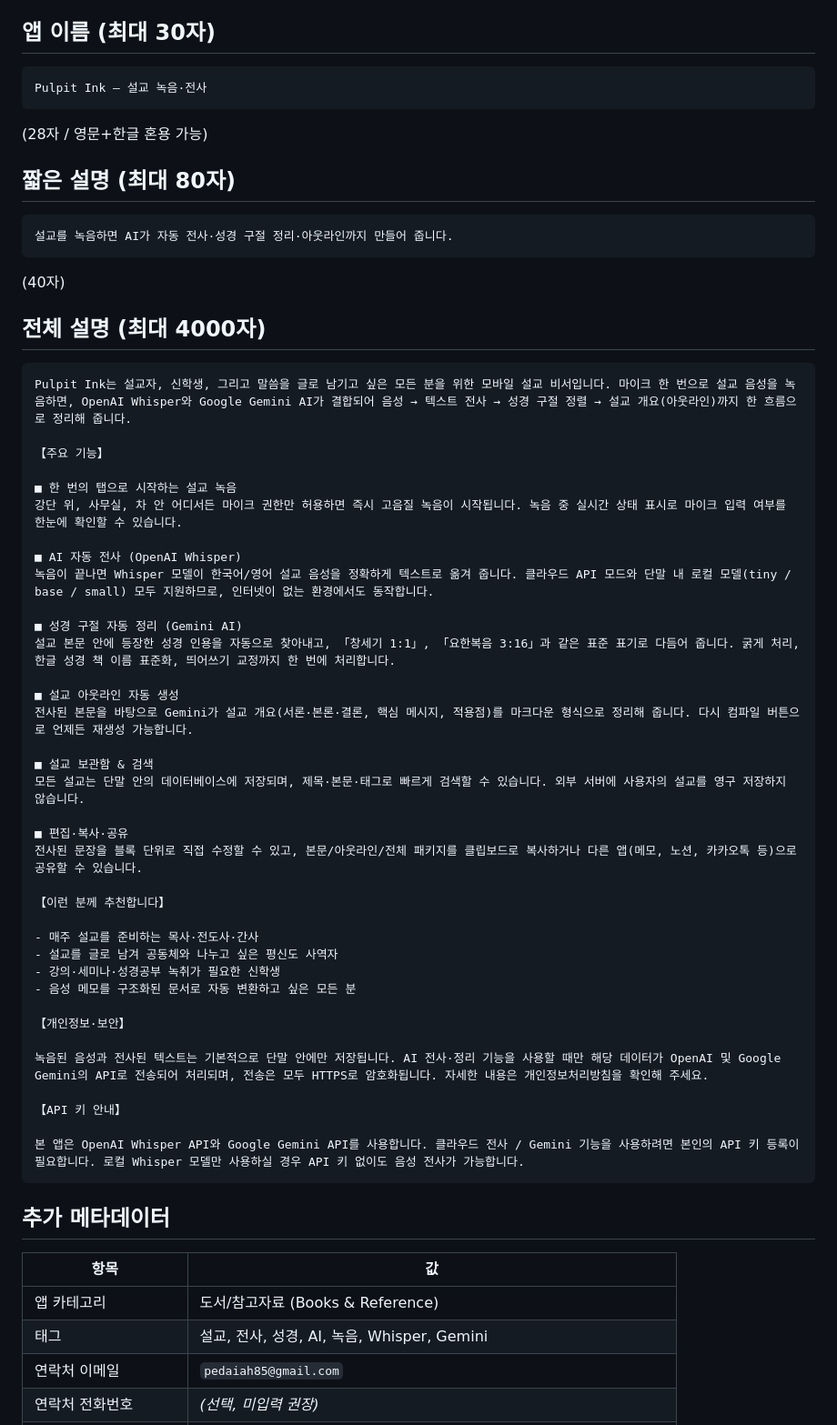
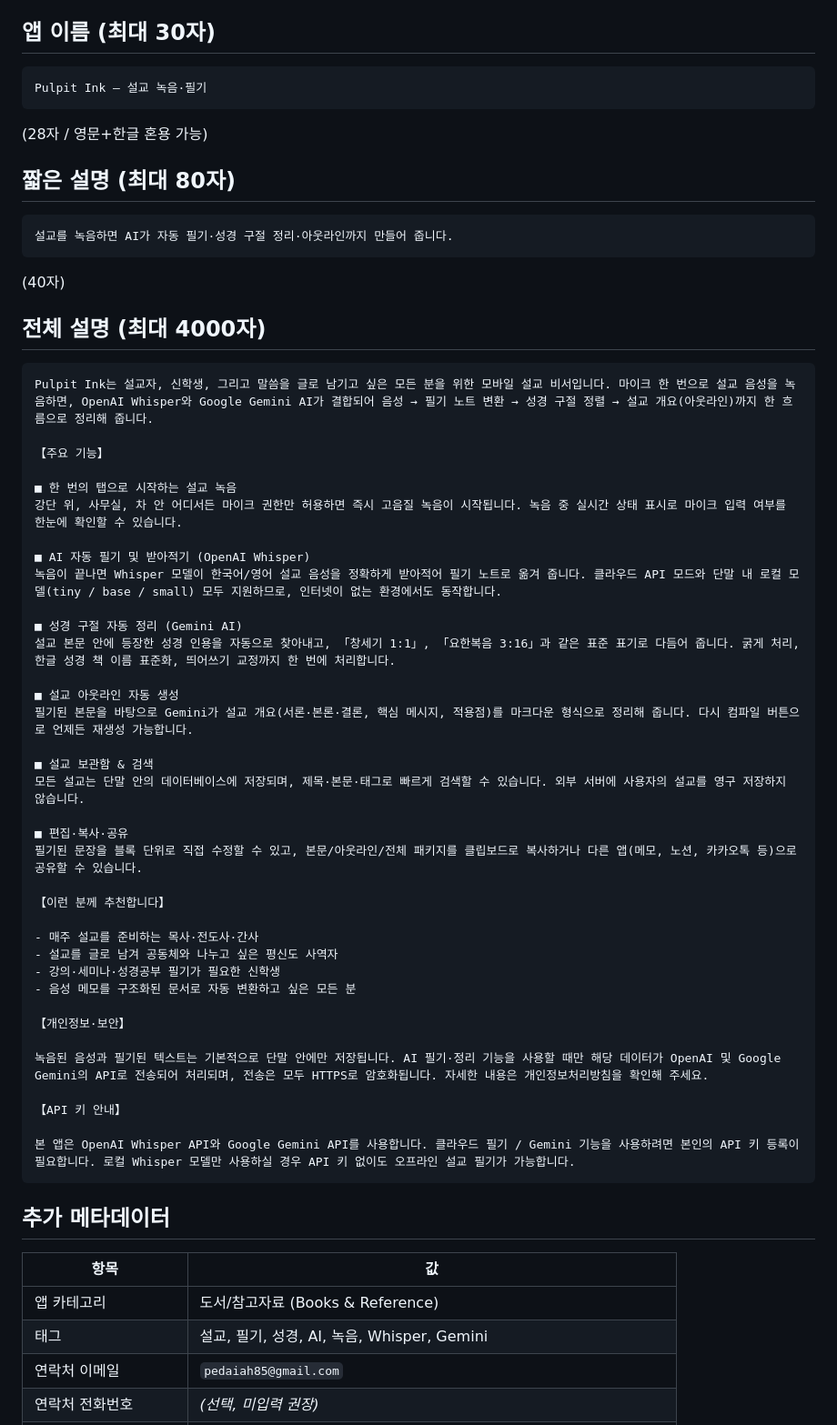
Before and after one commit to jeiel85/pulput-ink-android, a Markdown page: play-console/store-listing-ko.md, the part around the change. Shown at 91% size. GitHub-like rendering.

Commit message:
Update Play Store Korean store listing metadata to use warm terminology

````diff
--- a/play-console/store-listing-ko.md
+++ b/play-console/store-listing-ko.md
@@ -5,7 +5,7 @@
 ## 앱 이름 (최대 30자)
 
 ```
-Pulpit Ink — 설교 녹음·전사
+Pulpit Ink — 설교 녹음·필기
 ```
 
 (28자 / 영문+한글 혼용 가능)
@@ -13,7 +13,7 @@ Pulpit Ink — 설교 녹음·전사
 ## 짧은 설명 (최대 80자)
 
 ```
-설교를 녹음하면 AI가 자동 전사·성경 구절 정리·아웃라인까지 만들어 줍니다.
+설교를 녹음하면 AI가 자동 필기·성경 구절 정리·아웃라인까지 만들어 줍니다.
 ```
 
 (40자)
@@ -21,42 +21,42 @@ Pulpit Ink — 설교 녹음·전사
 ## 전체 설명 (최대 4000자)
 
 ```
-Pulpit Ink는 설교자, 신학생, 그리고 말씀을 글로 남기고 싶은 모든 분을 위한 모바일 설교 비서입니다. 마이크 한 번으로 설교 음성을 녹음하면, OpenAI Whisper와 Google Gemini AI가 결합되어 음성 → 텍스트 전사 → 성경 구절 정렬 → 설교 개요(아웃라인)까지 한 흐름으로 정리해 줍니다.
+Pulpit Ink는 설교자, 신학생, 그리고 말씀을 글로 남기고 싶은 모든 분을 위한 모바일 설교 비서입니다. 마이크 한 번으로 설교 음성을 녹음하면, OpenAI Whisper와 Google Gemini AI가 결합되어 음성 → 필기 노트 변환 → 성경 구절 정렬 → 설교 개요(아웃라인)까지 한 흐름으로 정리해 줍니다.
 
 【주요 기능】
 
 ■ 한 번의 탭으로 시작하는 설교 녹음
 강단 위, 사무실, 차 안 어디서든 마이크 권한만 허용하면 즉시 고음질 녹음이 시작됩니다. 녹음 중 실시간 상태 표시로 마이크 입력 여부를 한눈에 확인할 수 있습니다.
 
-■ AI 자동 전사 (OpenAI Whisper)
-녹음이 끝나면 Whisper 모델이 한국어/영어 설교 음성을 정확하게 텍스트로 옮겨 줍니다. 클라우드 API 모드와 단말 내 로컬 모델(tiny / base / small) 모두 지원하므로, 인터넷이 없는 환경에서도 동작합니다.
+■ AI 자동 필기 및 받아적기 (OpenAI Whisper)
+녹음이 끝나면 Whisper 모델이 한국어/영어 설교 음성을 정확하게 받아적어 필기 노트로 옮겨 줍니다. 클라우드 API 모드와 단말 내 로컬 모델(tiny / base / small) 모두 지원하므로, 인터넷이 없는 환경에서도 동작합니다.
 
 ■ 성경 구절 자동 정리 (Gemini AI)
 설교 본문 안에 등장한 성경 인용을 자동으로 찾아내고, 「창세기 1:1」, 「요한복음 3:16」과 같은 표준 표기로 다듬어 줍니다. 굵게 처리, 한글 성경 책 이름 표준화, 띄어쓰기 교정까지 한 번에 처리합니다.
 
 ■ 설교 아웃라인 자동 생성
-전사된 본문을 바탕으로 Gemini가 설교 개요(서론·본론·결론, 핵심 메시지, 적용점)를 마크다운 형식으로 정리해 줍니다. 다시 컴파일 버튼으로 언제든 재생성 가능합니다.
+필기된 본문을 바탕으로 Gemini가 설교 개요(서론·본론·결론, 핵심 메시지, 적용점)를 마크다운 형식으로 정리해 줍니다. 다시 컴파일 버튼으로 언제든 재생성 가능합니다.
 
 ■ 설교 보관함 & 검색
 모든 설교는 단말 안의 데이터베이스에 저장되며, 제목·본문·태그로 빠르게 검색할 수 있습니다. 외부 서버에 사용자의 설교를 영구 저장하지 않습니다.
 
 ■ 편집·복사·공유
-전사된 문장을 블록 단위로 직접 수정할 수 있고, 본문/아웃라인/전체 패키지를 클립보드로 복사하거나 다른 앱(메모, 노션, 카카오톡 등)으로 공유할 수 있습니다.
+필기된 문장을 블록 단위로 직접 수정할 수 있고, 본문/아웃라인/전체 패키지를 클립보드로 복사하거나 다른 앱(메모, 노션, 카카오톡 등)으로 공유할 수 있습니다.
 
 【이런 분께 추천합니다】
 
 - 매주 설교를 준비하는 목사·전도사·간사
 - 설교를 글로 남겨 공동체와 나누고 싶은 평신도 사역자
-- 강의·세미나·성경공부 녹취가 필요한 신학생
+- 강의·세미나·성경공부 필기가 필요한 신학생
 - 음성 메모를 구조화된 문서로 자동 변환하고 싶은 모든 분
 
 【개인정보·보안】
 
-녹음된 음성과 전사된 텍스트는 기본적으로 단말 안에만 저장됩니다. AI 전사·정리 기능을 사용할 때만 해당 데이터가 OpenAI 및 Google Gemini의 API로 전송되어 처리되며, 전송은 모두 HTTPS로 암호화됩니다. 자세한 내용은 개인정보처리방침을 확인해 주세요.
+녹음된 음성과 필기된 텍스트는 기본적으로 단말 안에만 저장됩니다. AI 필기·정리 기능을 사용할 때만 해당 데이터가 OpenAI 및 Google Gemini의 API로 전송되어 처리되며, 전송은 모두 HTTPS로 암호화됩니다. 자세한 내용은 개인정보처리방침을 확인해 주세요.
 
 【API 키 안내】
 
-본 앱은 OpenAI Whisper API와 Google Gemini API를 사용합니다. 클라우드 전사 / Gemini 기능을 사용하려면 본인의 API 키 등록이 필요합니다. 로컬 Whisper 모델만 사용하실 경우 API 키 없이도 음성 전사가 가능합니다.
+본 앱은 OpenAI Whisper API와 Google Gemini API를 사용합니다. 클라우드 필기 / Gemini 기능을 사용하려면 본인의 API 키 등록이 필요합니다. 로컬 Whisper 모델만 사용하실 경우 API 키 없이도 오프라인 설교 필기가 가능합니다.
 ```
 
 ## 추가 메타데이터
@@ -64,7 +64,7 @@ Pulpit Ink는 설교자, 신학생, 그리고 말씀을 글로 남기고 싶은
 | 항목 | 값 |
 |---|---|
 | 앱 카테고리 | 도서/참고자료 (Books & Reference) |
-| 태그 | 설교, 전사, 성경, AI, 녹음, Whisper, Gemini |
+| 태그 | 설교, 필기, 성경, AI, 녹음, Whisper, Gemini |
 | 연락처 이메일 | `pedaiah85@gmail.com` |
 | 연락처 전화번호 | _(선택, 미입력 권장)_ |
 | 웹사이트 | `https://jeiel85.github.io/pulput-ink-android/` |
````
